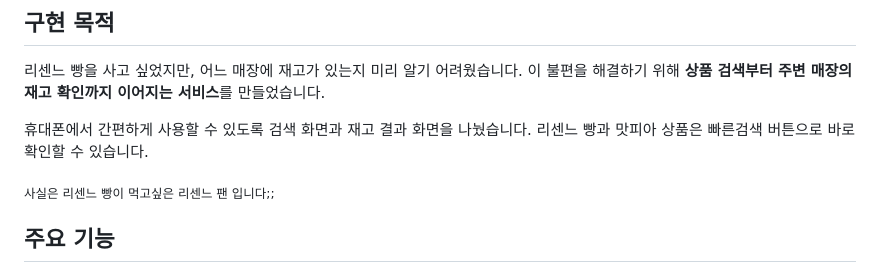
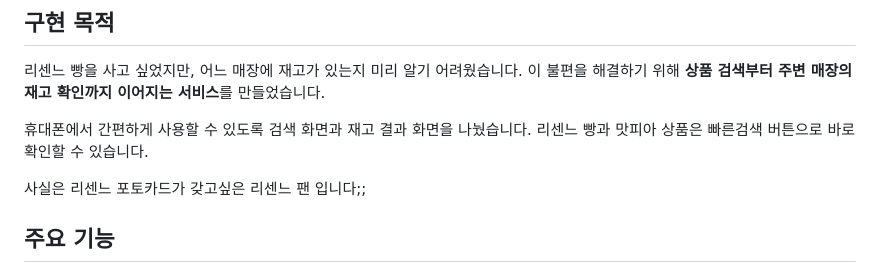
Before and after one commit to cupid75/cu-nearby-stock, a Markdown page: README.md, the part around the change. Rendered like a GitHub page.

Commit message:
Update fan note and increase text size

```diff
--- a/README.md
+++ b/README.md
@@ -12,7 +12,7 @@
 
 휴대폰에서 간편하게 사용할 수 있도록 검색 화면과 재고 결과 화면을 나눴습니다. 리센느 빵과 맛피아 상품은 빠른검색 버튼으로 바로 확인할 수 있습니다.
 
-<sub>사실은 리센느 빵이 먹고싶은 리센느 팬 입니다;;</sub>
+사실은 리센느 포토카드가 갖고싶은 리센느 팬 입니다;;
 
 ## 주요 기능
 
```
